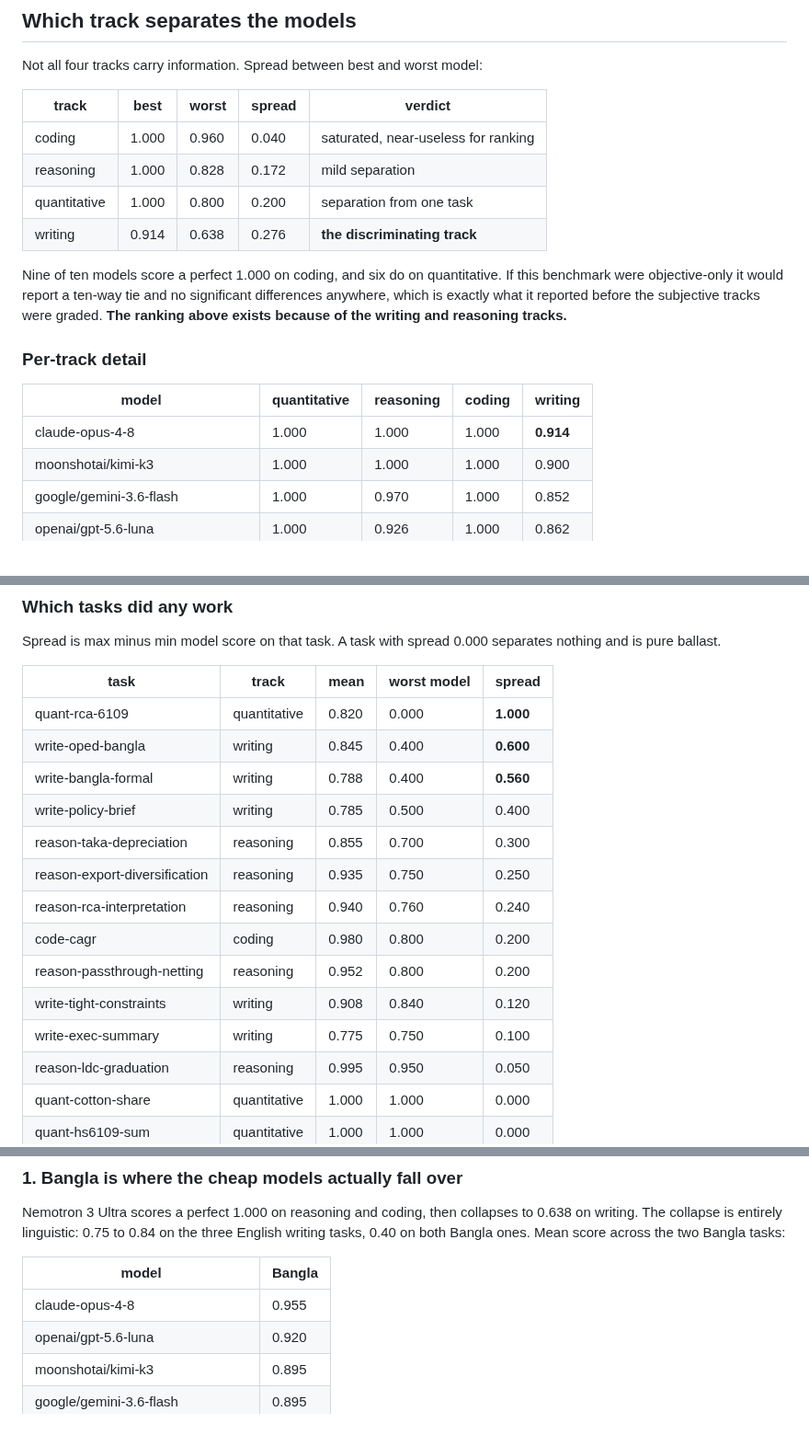
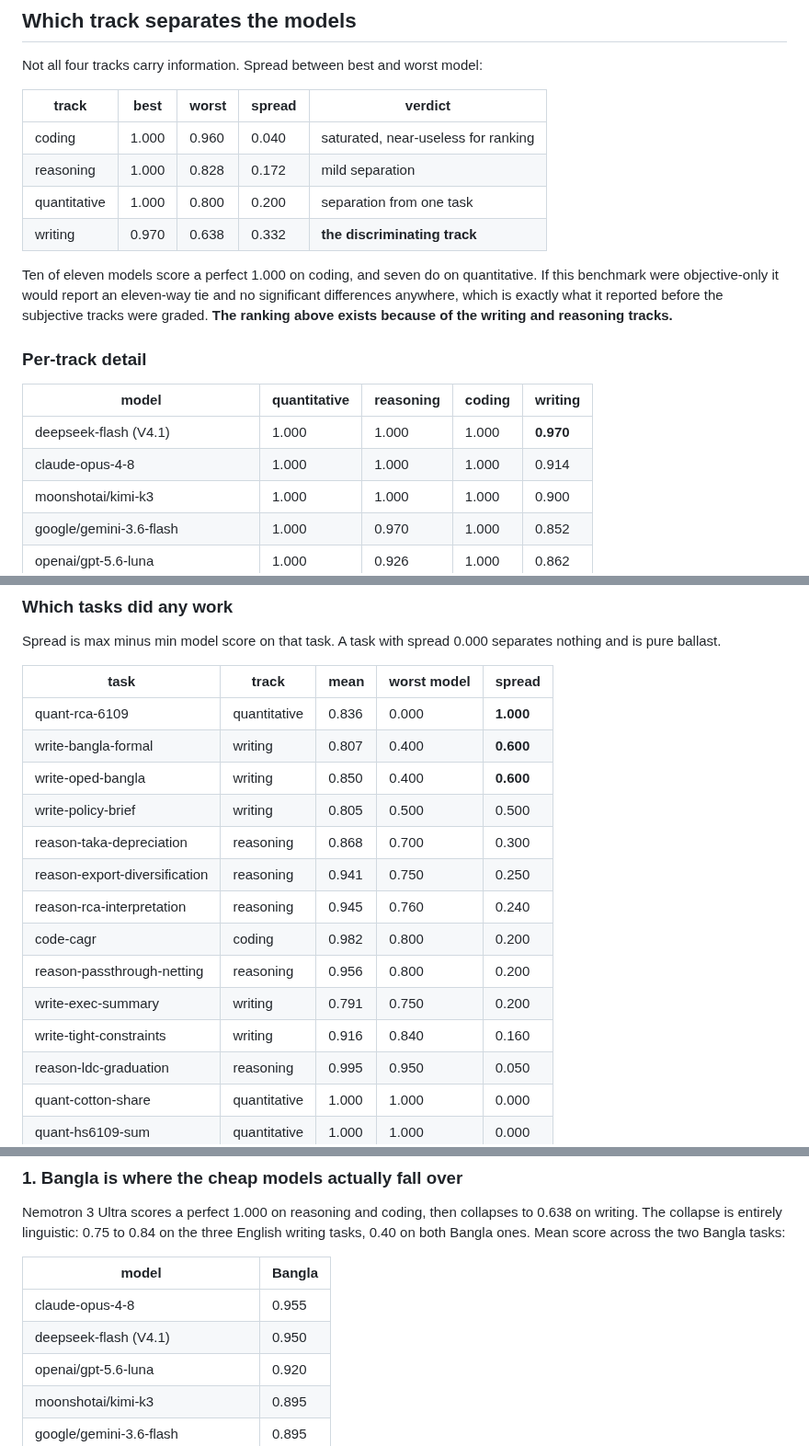
Before and after one commit to deluair/econ-eval, a Markdown page: README.md, 3 parts joined by grey strips. Shown at 92% size. GitHub-like rendering.

```diff
--- a/README.md
+++ b/README.md
@@ -57,19 +66,20 @@ Not all four tracks carry information. Spread between best and worst model:
 | coding | 1.000 | 0.960 | 0.040 | saturated, near-useless for ranking |
 | reasoning | 1.000 | 0.828 | 0.172 | mild separation |
 | quantitative | 1.000 | 0.800 | 0.200 | separation from one task |
-| writing | 0.914 | 0.638 | 0.276 | **the discriminating track** |
+| writing | 0.970 | 0.638 | 0.332 | **the discriminating track** |
 
-Nine of ten models score a perfect 1.000 on coding, and six do on
-quantitative. If this benchmark were objective-only it would report a ten-way
-tie and no significant differences anywhere, which is exactly what it reported
-before the subjective tracks were graded. **The ranking above exists because of
+Ten of eleven models score a perfect 1.000 on coding, and seven do on
+quantitative. If this benchmark were objective-only it would report an
+eleven-way tie and no significant differences anywhere, which is exactly what
+it reported before the subjective tracks were graded. **The ranking above exists because of
 the writing and reasoning tracks.**
 
 ### Per-track detail
 
 | model | quantitative | reasoning | coding | writing |
 |---|---|---|---|---|
-| claude-opus-4-8 | 1.000 | 1.000 | 1.000 | **0.914** |
+| deepseek-flash (V4.1) | 1.000 | 1.000 | 1.000 | **0.970** |
+| claude-opus-4-8 | 1.000 | 1.000 | 1.000 | 0.914 |
 | moonshotai/kimi-k3 | 1.000 | 1.000 | 1.000 | 0.900 |
 | google/gemini-3.6-flash | 1.000 | 0.970 | 1.000 | 0.852 |
 | openai/gpt-5.6-luna | 1.000 | 0.926 | 1.000 | 0.862 |
@@ -87,17 +97,17 @@ separates nothing and is pure ballast.
 
 | task | track | mean | worst model | spread |
 |---|---|---|---|---|
-| quant-rca-6109 | quantitative | 0.820 | 0.000 | **1.000** |
-| write-oped-bangla | writing | 0.845 | 0.400 | **0.600** |
-| write-bangla-formal | writing | 0.788 | 0.400 | **0.560** |
-| write-policy-brief | writing | 0.785 | 0.500 | 0.400 |
-| reason-taka-depreciation | reasoning | 0.855 | 0.700 | 0.300 |
-| reason-export-diversification | reasoning | 0.935 | 0.750 | 0.250 |
-| reason-rca-interpretation | reasoning | 0.940 | 0.760 | 0.240 |
-| code-cagr | coding | 0.980 | 0.800 | 0.200 |
-| reason-passthrough-netting | reasoning | 0.952 | 0.800 | 0.200 |
-| write-tight-constraints | writing | 0.908 | 0.840 | 0.120 |
-| write-exec-summary | writing | 0.775 | 0.750 | 0.100 |
+| quant-rca-6109 | quantitative | 0.836 | 0.000 | **1.000** |
+| write-bangla-formal | writing | 0.807 | 0.400 | **0.600** |
+| write-oped-bangla | writing | 0.850 | 0.400 | **0.600** |
+| write-policy-brief | writing | 0.805 | 0.500 | 0.500 |
+| reason-taka-depreciation | reasoning | 0.868 | 0.700 | 0.300 |
+| reason-export-diversification | reasoning | 0.941 | 0.750 | 0.250 |
+| reason-rca-interpretation | reasoning | 0.945 | 0.760 | 0.240 |
+| code-cagr | coding | 0.982 | 0.800 | 0.200 |
+| reason-passthrough-netting | reasoning | 0.956 | 0.800 | 0.200 |
+| write-exec-summary | writing | 0.791 | 0.750 | 0.200 |
+| write-tight-constraints | writing | 0.916 | 0.840 | 0.160 |
 | reason-ldc-graduation | reasoning | 0.995 | 0.950 | 0.050 |
 | quant-cotton-share | quantitative | 1.000 | 1.000 | 0.000 |
 | quant-hs6109-sum | quantitative | 1.000 | 1.000 | 0.000 |
@@ -129,6 +139,7 @@ Bangla tasks:
 | model | Bangla |
 |---|---|
 | claude-opus-4-8 | 0.955 |
+| deepseek-flash (V4.1) | 0.950 |
 | openai/gpt-5.6-luna | 0.920 |
 | moonshotai/kimi-k3 | 0.895 |
 | google/gemini-3.6-flash | 0.895 |
```
Also changed, not shown: other parts of README.md (+35 -22 lines), docs/CODEBASE_LEDGER.md (+32 -0 lines), results/report-2026-09-10.md (added, +96 -0 lines), results/plot-2026-09-10.png (added), 4 other files.
